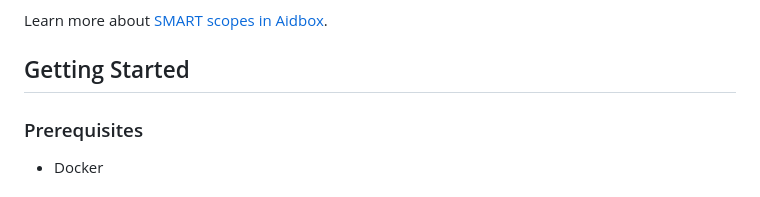
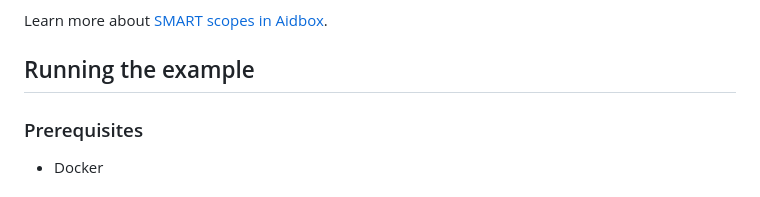
Before and after one commit to Aidbox/examples, a Markdown page: aidbox-features/smart-keycloak-roles/README.md, the part around the change. Rendered like a GitHub page.

Commit message:
Deploying to gh-pages from @ Aidbox/examples@edfd02589eab81e8e906a125f546cb23058c1d40 🚀

```diff
--- a/aidbox-features/smart-keycloak-roles/README.md
+++ b/aidbox-features/smart-keycloak-roles/README.md
@@ -84,7 +84,7 @@ For example, a request to `GET /fhir/Observation` with scope `user/Observation.r
 
 Learn more about [SMART scopes in Aidbox](https://www.health-samurai.io/docs/aidbox/access-control/authorization/smart-on-fhir/smart-scopes-for-limiting-access).
 
-## Getting Started
+## Running the example
 
 ### Prerequisites
 
```
